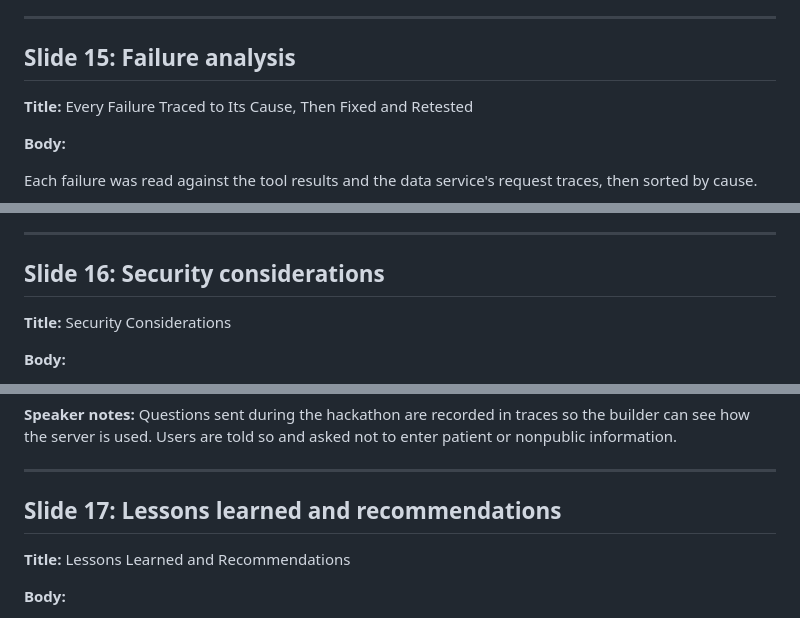
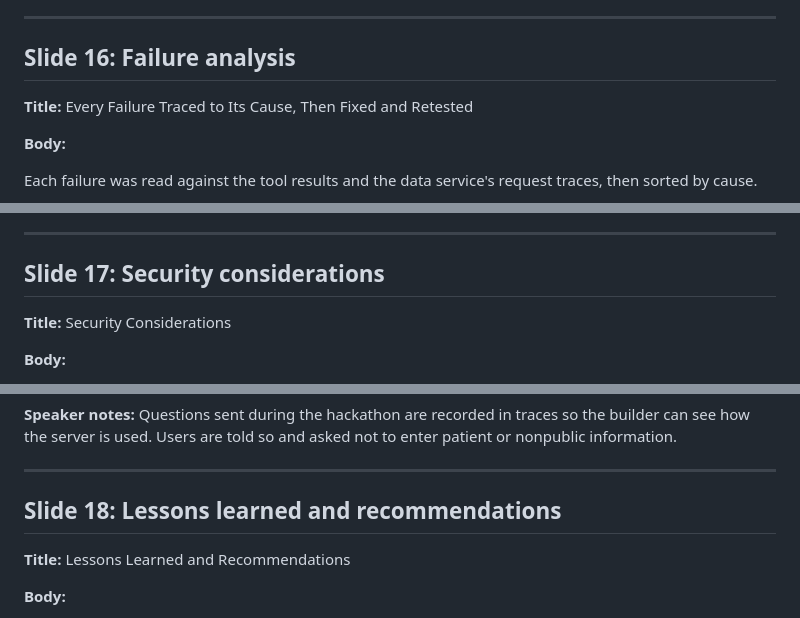
Before and after one commit to HacksterT/oig-mcp, a Markdown page: docs/submission/deck.md, 3 parts joined by grey strips. Rendered like a GitHub page.

```diff
--- a/docs/submission/deck.md
+++ b/docs/submission/deck.md
@@ -372,7 +390,7 @@ The same server, questions, and scoring, with five models from four model makers
 
 ---
 
-## Slide 15: Failure analysis
+## Slide 16: Failure analysis
 
 **Title:** Every Failure Traced to Its Cause, Then Fixed and Retested
 
@@ -406,7 +424,7 @@ Each failure was read against the tool results and the data service's request tr
 
 ---
 
-## Slide 16: Security considerations
+## Slide 17: Security considerations
 
 **Title:** Security Considerations
 
@@ -431,7 +449,7 @@ Each failure was read against the tool results and the data service's request tr
 
 ---
 
-## Slide 17: Lessons learned and recommendations
+## Slide 18: Lessons learned and recommendations
 
 **Title:** Lessons Learned and Recommendations
 
```
Also changed, not shown: other parts of docs/submission/deck.md (+32 -14 lines), docs/submission/images/demo-brief.png (added), docs/submission/images/demo-elicitation.png (added), docs/submission/images/demo-refusal.png (added), docs/submission/images/demo-search.png (added), docs/submission/images/orchestrate-answer.png (added), 2 other files.
